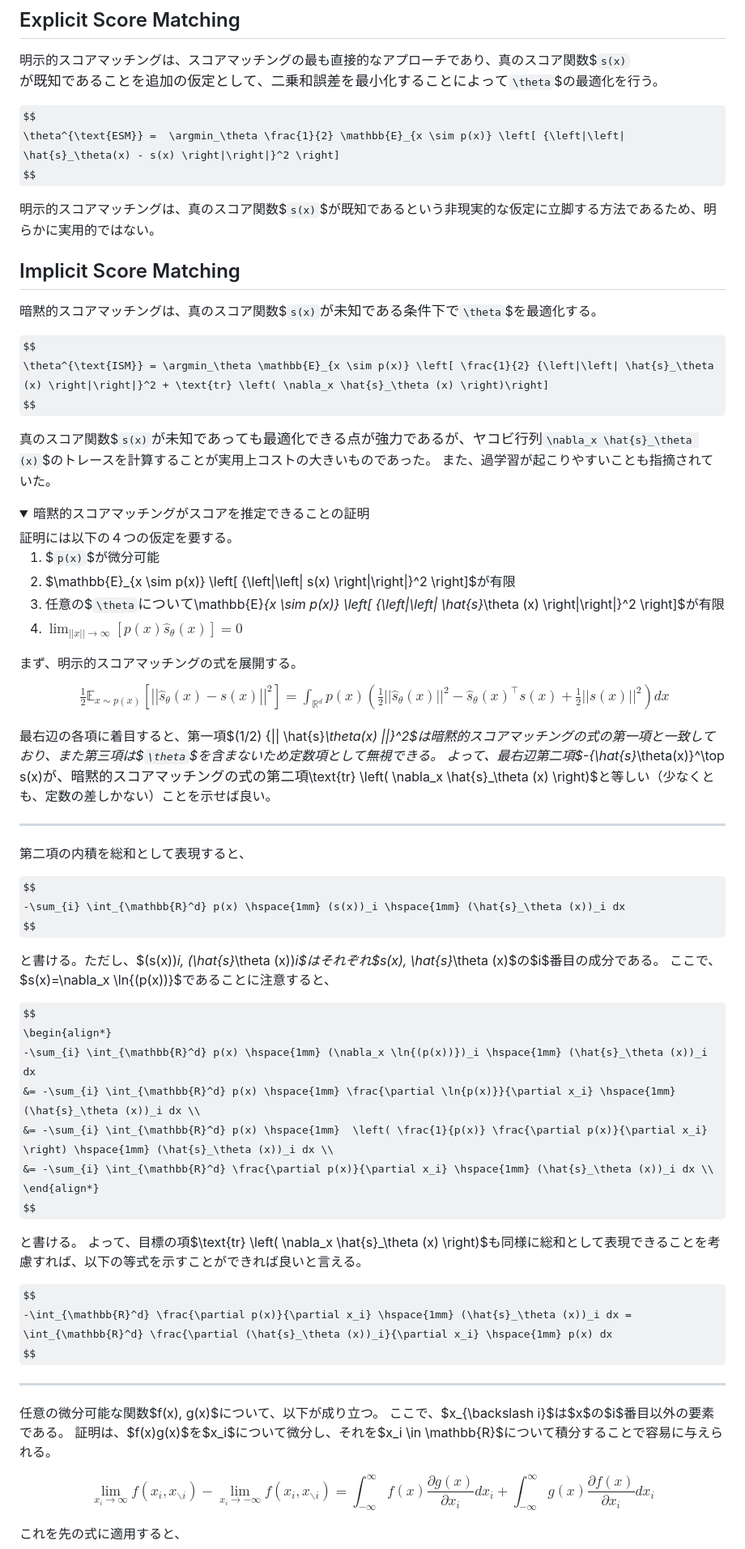
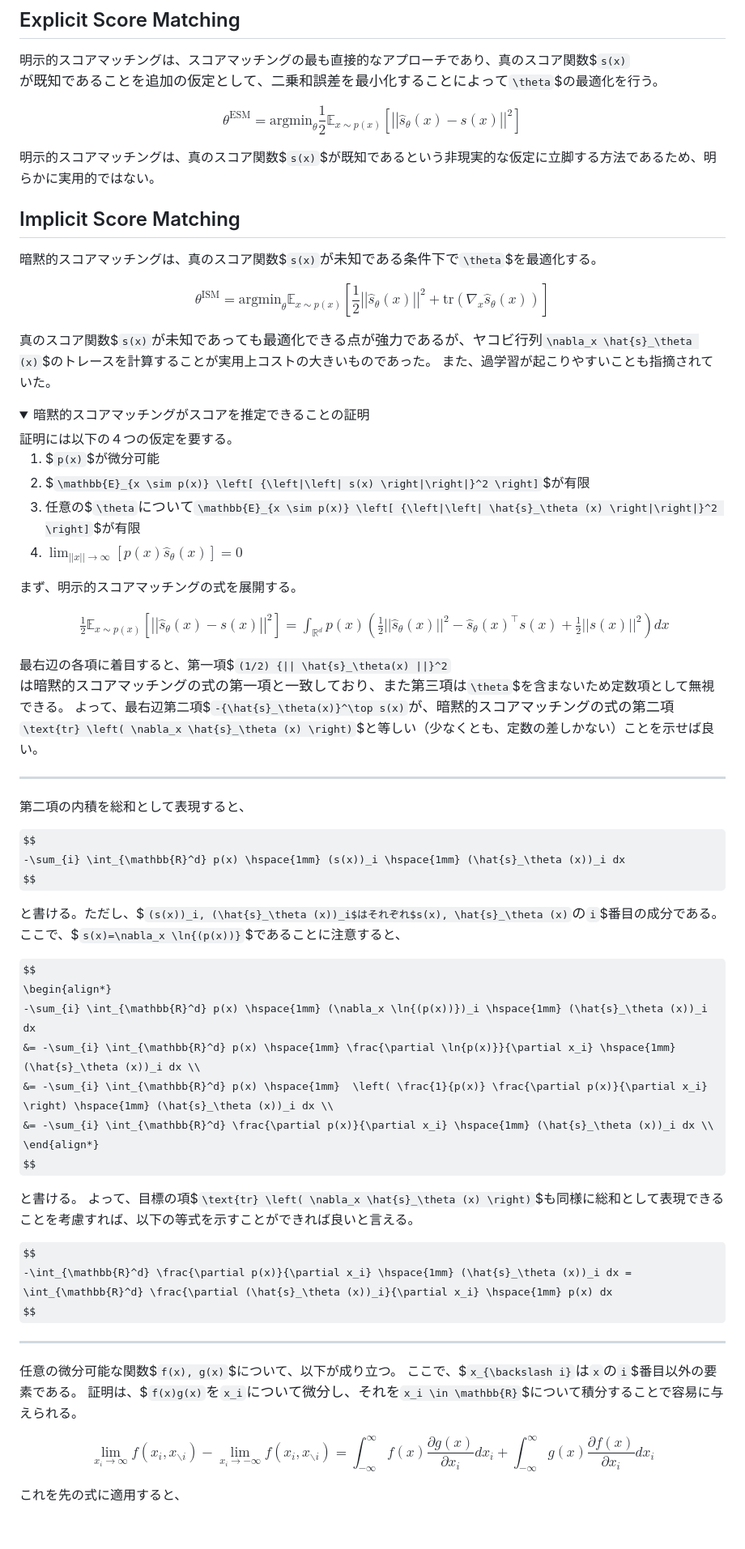
Before and after one commit to NaoyukiKita/Diffusion, a Markdown page: docs/3-ScoreMatching.md, the part around one of its changes. Shown at 81% size. GitHub-like rendering; folded sections open; some formulas as TeX source; blank space fills up the shorter version.

```diff
--- a/docs/3-ScoreMatching.md
+++ b/docs/3-ScoreMatching.md
@@ -16,7 +16,7 @@ from matplotlib import pyplot as plt
 明示的スコアマッチングは、スコアマッチングの最も直接的なアプローチであり、真のスコア関数$`s(x)`$が既知であることを追加の仮定として、二乗和誤差を最小化することによって$`\theta`$の最適化を行う。
 
 $$
-\theta^{\text{ESM}} =  \argmin_\theta \frac{1}{2} \mathbb{E}_{x \sim p(x)} \left[ {\left|\left| \hat{s}_\theta(x) - s(x) \right|\right|}^2 \right]
+\theta^{\text{ESM}} =  \text{argmin}_\theta \frac{1}{2} \mathbb{E}_{x \sim p(x)} \left[ {\left|\left| \hat{s}_\theta(x) - s(x) \right|\right|}^2 \right]
 $$
 
 明示的スコアマッチングは、真のスコア関数$`s(x)`$が既知であるという非現実的な仮定に立脚する方法であるため、明らかに実用的ではない。
@@ -26,7 +26,7 @@ $$
 暗黙的スコアマッチングは、真のスコア関数$`s(x)`$が未知である条件下で$`\theta`$を最適化する。
 
 $$
-\theta^{\text{ISM}} = \argmin_\theta \mathbb{E}_{x \sim p(x)} \left[ \frac{1}{2} {\left|\left| \hat{s}_\theta (x) \right|\right|}^2 + \text{tr} \left( \nabla_x \hat{s}_\theta (x) \right)\right]
+\theta^{\text{ISM}} = \text{argmin}_\theta \mathbb{E}_{x \sim p(x)} \left[ \frac{1}{2} {\left|\left| \hat{s}_\theta (x) \right|\right|}^2 + \text{tr} \left( \nabla_x \hat{s}_\theta (x) \right)\right]
 $$
 
 真のスコア関数$`s(x)`$が未知であっても最適化できる点が強力であるが、ヤコビ行列$`\nabla_x \hat{s}_\theta (x)`$のトレースを計算することが実用上コストの大きいものであった。
@@ -36,19 +36,20 @@ $$
 証明には以下の４つの仮定を要する。
 
 1. $`p(x)`$が微分可能
-2. $\mathbb{E}_{x \sim p(x)} \left[ {\left|\left| s(x) \right|\right|}^2 \right]$が有限
-3. 任意の$`\theta`$について$\mathbb{E}_{x \sim p(x)} \left[ {\left|\left| \hat{s}_\theta (x) \right|\right|}^2 \right]$が有限
-4. $\lim_{||x|| \rightarrow \infty} \left[ p(x)\hat{s}_\theta (x) \right] = 0$
+2. $`\mathbb{E}_{x \sim p(x)} \left[ {\left|\left| s(x) \right|\right|}^2 \right]`$が有限
+3. 任意の$`\theta`$について$`\mathbb{E}_{x \sim p(x)} \left[ {\left|\left| \hat{s}_\theta (x) \right|\right|}^2 \right]`$が有限
+4. $`\lim_{||x|| \rightarrow \infty} \left[ p(x)\hat{s}_\theta (x) \right] = 0`$
 
 まず、明示的スコアマッチングの式を展開する。
+
 $$
 \begin{align*}
 \frac{1}{2} \mathbb{E}_{x \sim p(x)} \left[ {\left|\left| \hat{s}_\theta(x) - s(x) \right|\right|}^2 \right] = \int_{\mathbb{R}^d} p(x) \left(  \frac{1}{2} {|| \hat{s}_\theta(x) ||}^2 - {\hat{s}_\theta(x)}^\top s(x) + \frac{1}{2} {|| s(x)||}^2 \right) dx
 \end{align*}
 $$
 
-最右辺の各項に着目すると、第一項$(1/2) {|| \hat{s}_\theta(x) ||}^2$は暗黙的スコアマッチングの式の第一項と一致しており、また第三項は$`\theta`$を含まないため定数項として無視できる。
-よって、最右辺第二項$-{\hat{s}_\theta(x)}^\top s(x)$が、暗黙的スコアマッチングの式の第二項$\text{tr} \left( \nabla_x \hat{s}_\theta (x) \right)$と等しい（少なくとも、定数の差しかない）ことを示せば良い。
+最右辺の各項に着目すると、第一項$`(1/2) {|| \hat{s}_\theta(x) ||}^2`$は暗黙的スコアマッチングの式の第一項と一致しており、また第三項は$`\theta`$を含まないため定数項として無視できる。
+よって、最右辺第二項$`-{\hat{s}_\theta(x)}^\top s(x)`$が、暗黙的スコアマッチングの式の第二項$`\text{tr} \left( \nabla_x \hat{s}_\theta (x) \right)`$と等しい（少なくとも、定数の差しかない）ことを示せば良い。
 
 ---
 第二項の内積を総和として表現すると、
@@ -57,8 +58,8 @@ $$
 -\sum_{i} \int_{\mathbb{R}^d} p(x) \hspace{1mm} (s(x))_i \hspace{1mm} (\hat{s}_\theta (x))_i dx
 $$
 
-と書ける。ただし、$(s(x))_i, (\hat{s}_\theta (x))_i$はそれぞれ$s(x), \hat{s}_\theta (x)$の$i$番目の成分である。
-ここで、$s(x)=\nabla_x \ln{(p(x))}$であることに注意すると、
+と書ける。ただし、$`(s(x))_i, (\hat{s}_\theta (x))_i$はそれぞれ$s(x), \hat{s}_\theta (x)`$の$`i`$番目の成分である。
+ここで、$`s(x)=\nabla_x \ln{(p(x))}`$であることに注意すると、
 
 $$
 \begin{align*}
@@ -70,16 +71,16 @@ $$
 $$
 
 と書ける。
-よって、目標の項$\text{tr} \left( \nabla_x \hat{s}_\theta (x) \right)$も同様に総和として表現できることを考慮すれば、以下の等式を示すことができれば良いと言える。
+よって、目標の項$`\text{tr} \left( \nabla_x \hat{s}_\theta (x) \right)`$も同様に総和として表現できることを考慮すれば、以下の等式を示すことができれば良いと言える。
 
 $$
 -\int_{\mathbb{R}^d} \frac{\partial p(x)}{\partial x_i} \hspace{1mm} (\hat{s}_\theta (x))_i dx = \int_{\mathbb{R}^d} \frac{\partial (\hat{s}_\theta (x))_i}{\partial x_i} \hspace{1mm} p(x) dx
 $$
 
 ---
-任意の微分可能な関数$f(x), g(x)$について、以下が成り立つ。
-ここで、$x_{\backslash i}$は$x$の$i$番目以外の要素である。
-証明は、$f(x)g(x)$を$x_i$について微分し、それを$x_i \in \mathbb{R}$について積分することで容易に与えられる。
+任意の微分可能な関数$`f(x), g(x)`$について、以下が成り立つ。
+ここで、$`x_{\backslash i}`$は$`x`$の$`i`$番目以外の要素である。
+証明は、$`f(x)g(x)`$を$`x_i`$について微分し、それを$`x_i \in \mathbb{R}`$について積分することで容易に与えられる。
 
 $$
 \lim_{x_i \rightarrow \infty} f(x_i, x_{\backslash i}) - \lim_{x_i \rightarrow -\infty} f(x_i, x_{\backslash i}) = \int_{-\infty}^{\infty} f(x) \frac{\partial g(x)}{\partial x_i} dx_i + \int_{-\infty}^{\infty} g(x) \frac{\partial f(x)}{\partial x_i} dx_i
```
Also changed, not shown: other parts of docs/3-ScoreMatching.md (+18 -17 lines), docs/4-ScoreBasedModel.md (+1 -1 lines).
